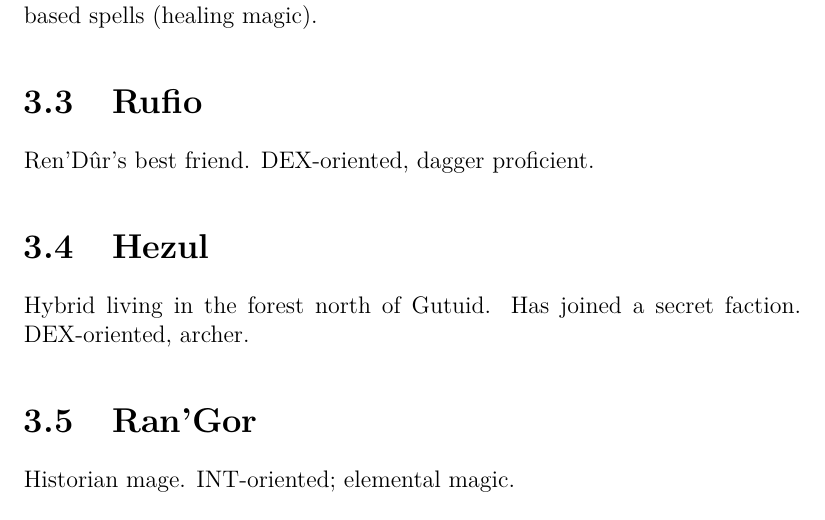
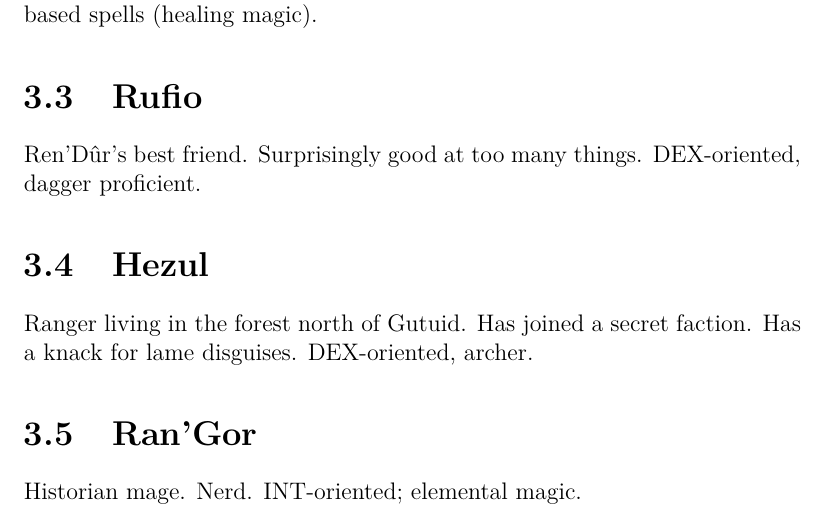
Before and after one commit to Duality-Workshop/Klifehrian, a LaTeX thesis (Specifications/specifications.tex): part of page 15 of 41, cut so that both start at the same text. Compiled offline with pdfLaTeX.

Commit message:
Added very small details about PCs
Nothing relevant to the main plot, however.

```diff
--- a/Specifications/specifications.tex
+++ b/Specifications/specifications.tex
@@ -139,17 +139,17 @@ Childhood friend. Ginger, long hair. INT-oriented, only PC capable of Light base
 %-------------------------------------------------------------------------------------------
 %-------------------------------------------------------------------------------------------
 \section{Rufio}
-Ren'D\^{u}r's best friend. DEX-oriented, dagger proficient.
+Ren'D\^{u}r's best friend. Surprisingly good at too many things. DEX-oriented, dagger proficient.
 %-------------------------------------------------------------------------------------------
 %-------------------------------------------------------------------------------------------
 %-------------------------------------------------------------------------------------------
 \section{Hezul}
-Hybrid living in the forest north of Gutuid. Has joined a secret faction. DEX-oriented, archer.
+Ranger living in the forest north of Gutuid. Has joined a secret faction. Has a knack for lame disguises. DEX-oriented, archer.
 %-------------------------------------------------------------------------------------------
 %-------------------------------------------------------------------------------------------
 %-------------------------------------------------------------------------------------------
 \section{Ran'Gor}
-Historian mage. INT-oriented; elemental magic.
+Historian mage. Nerd. INT-oriented; elemental magic.
 %-------------------------------------------------------------------------------------------
 %-------------------------------------------------------------------------------------------
 %-------------------------------------------------------------------------------------------
```
Also changed, not shown: Specifications/specifications.pdf, 2 other files.
